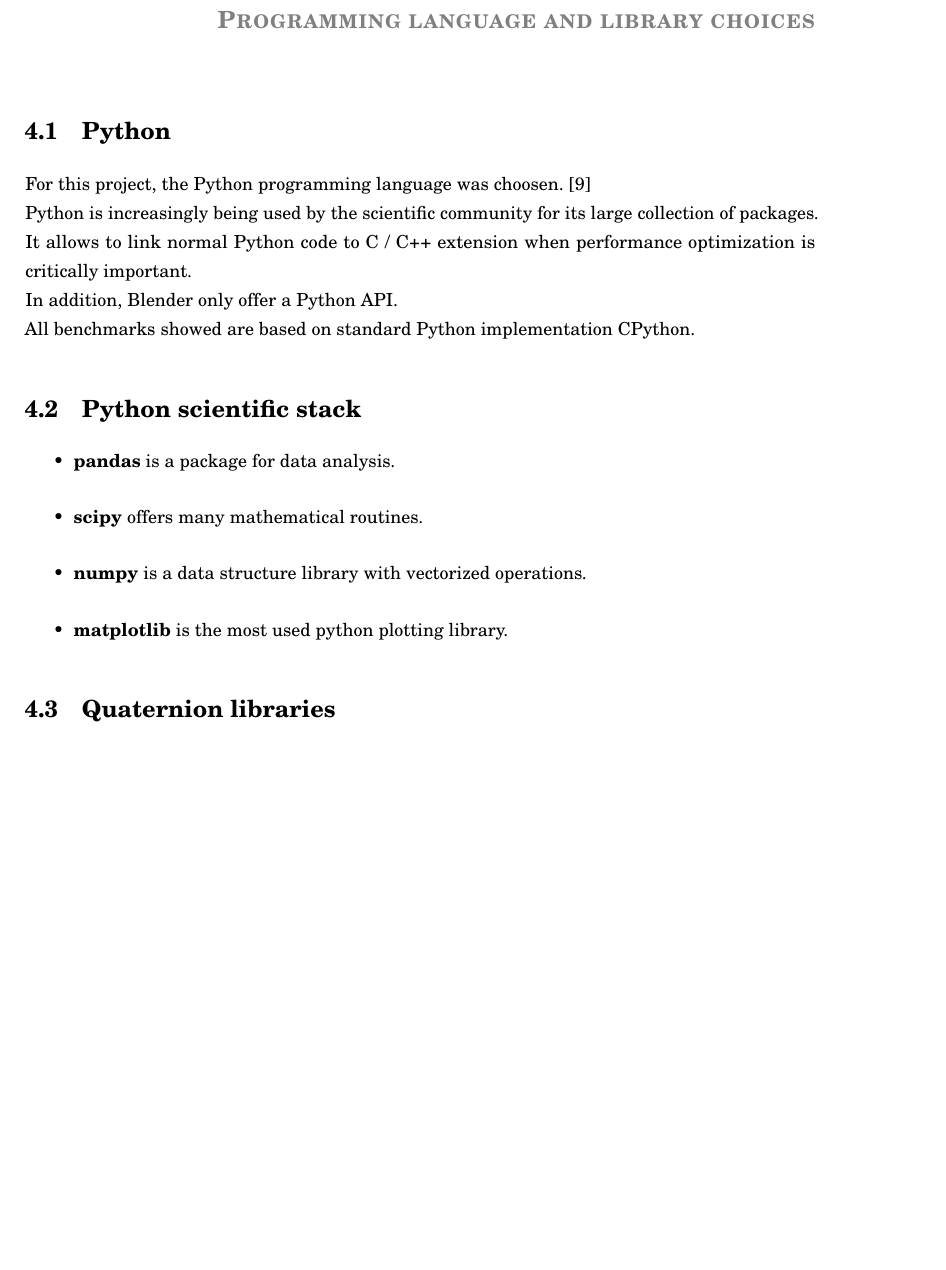
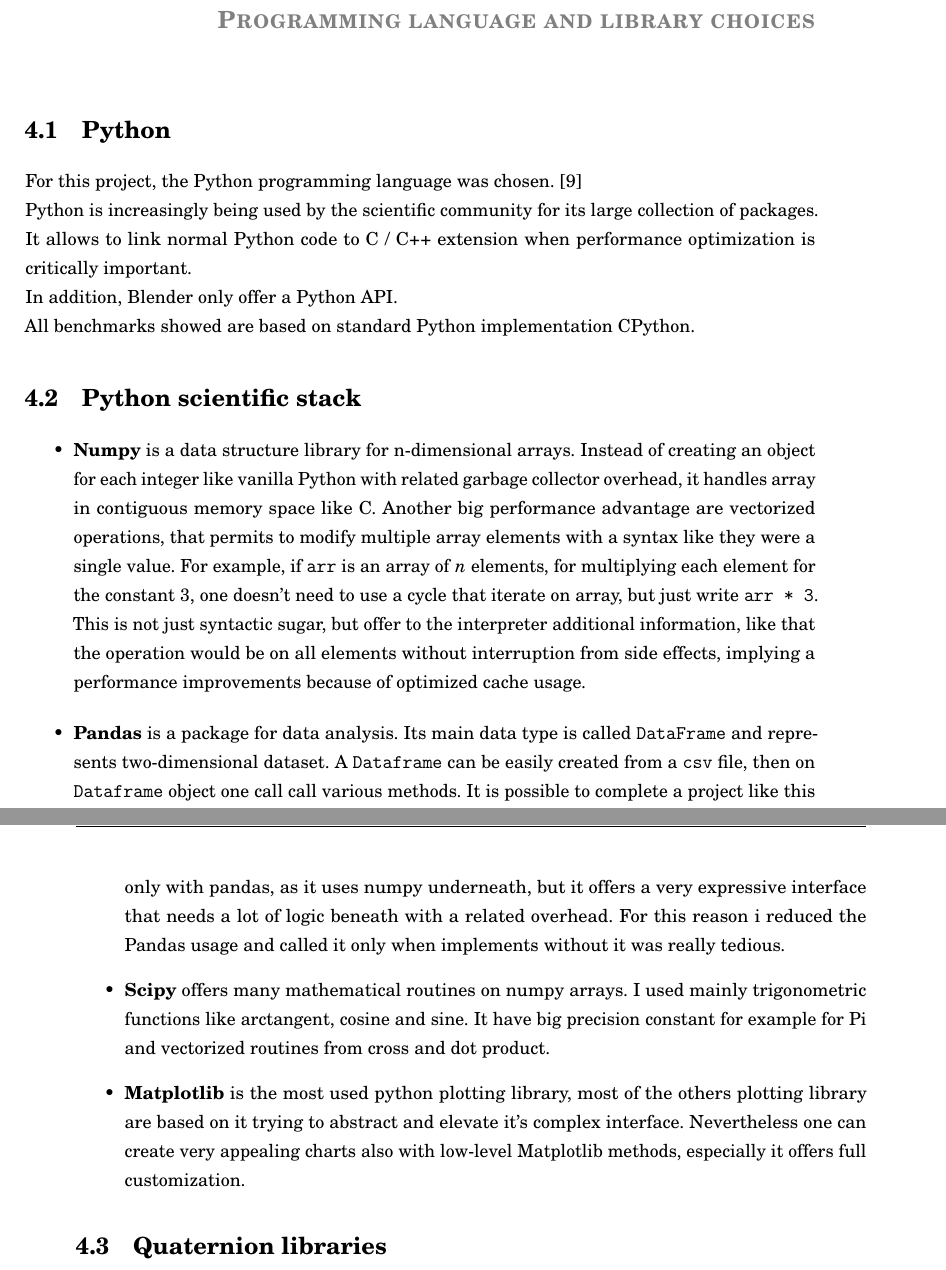
Before and after one commit to federicoB/bachelor_thesis, a LaTeX thesis (federico_bertani_tesi.tex, which reads chapters/chapter04_language_and_libraries_choices/chap04.tex): part of page 25 of 52 before the commit and two parts of pages 25 and 26 of 52 after it, the two joined at a grey line, cut so that both start at the same text, the shorter picture padded with empty space. Compiled offline with pdfLaTeX.

Commit message:
python lib

```diff
--- a/chapters/chapter04_language_and_libraries_choices/chap04.tex
+++ b/chapters/chapter04_language_and_libraries_choices/chap04.tex
@@ -3,17 +3,17 @@
 \label{chap:programming_language_library_choices}
 
 \section{Python}
-For this project, the Python programming language was choosen. \cite{python-website} \\
+For this project, the Python programming language was chosen. \cite{python-website} \\
 Python is increasingly being used by the scientific community for its large collection of packages. It allows to link normal Python code to C / C++ extension when performance optimization is critically important. \\
 In addition, Blender only offer a Python API. \\
 All benchmarks showed are based on standard Python implementation CPython.
 
 \section{Python scientific stack}
 \begin{itemize}
-	\item \textbf{pandas} is a package for data analysis.
-	\item \textbf{scipy} offers many mathematical routines.
-	\item \textbf{numpy} is a data structure library with vectorized operations. % TODO talk about vectorization
-	\item \textbf{matplotlib} is the most used python plotting library.
+	\item \textbf{Numpy} is a data structure library for n-dimensional arrays. Instead of creating an object for each integer like vanilla Python with related garbage collector overhead, it handles array in contiguous memory space like C. Another big performance advantage are vectorized operations, that permits to modify multiple array elements with a syntax like they were a single value. For example, if \texttt{arr} is an array of $n$ elements, for multiplying each element for the constant 3, one doesn't need to use a cycle that iterate on array, but just write \texttt{arr * 3}. This is not just syntactic sugar, but offer to the interpreter additional information, like that the operation would be on all elements without interruption from side effects, implying a performance improvements because of optimized cache usage.
+	\item \textbf{Pandas} is a package for data analysis. Its main data type is called \texttt{DataFrame} and represents two-dimensional dataset. A \texttt{Dataframe} can be easily created from a \texttt{csv} file, then on \texttt{Dataframe} object one call call various methods. It is possible to complete a project like this only with pandas, as it uses numpy underneath, but it offers a very expressive interface that needs a lot of logic beneath with a related overhead. For this reason i reduced the Pandas usage and called it only when implements without it was really tedious.
+	\item \textbf{Scipy} offers many mathematical routines on numpy arrays. I used mainly trigonometric functions like arctangent, cosine and sine. It have big precision constant for example for Pi and vectorized routines from cross and dot product.
+	\item \textbf{Matplotlib} is the most used python plotting library, most of the others plotting library are based on it trying to abstract and elevate it's complex interface. Nevertheless one can create very appealing charts also with low-level Matplotlib methods, especially it offers full customization.
 \end{itemize}
 
 \section{Quaternion libraries}
```
